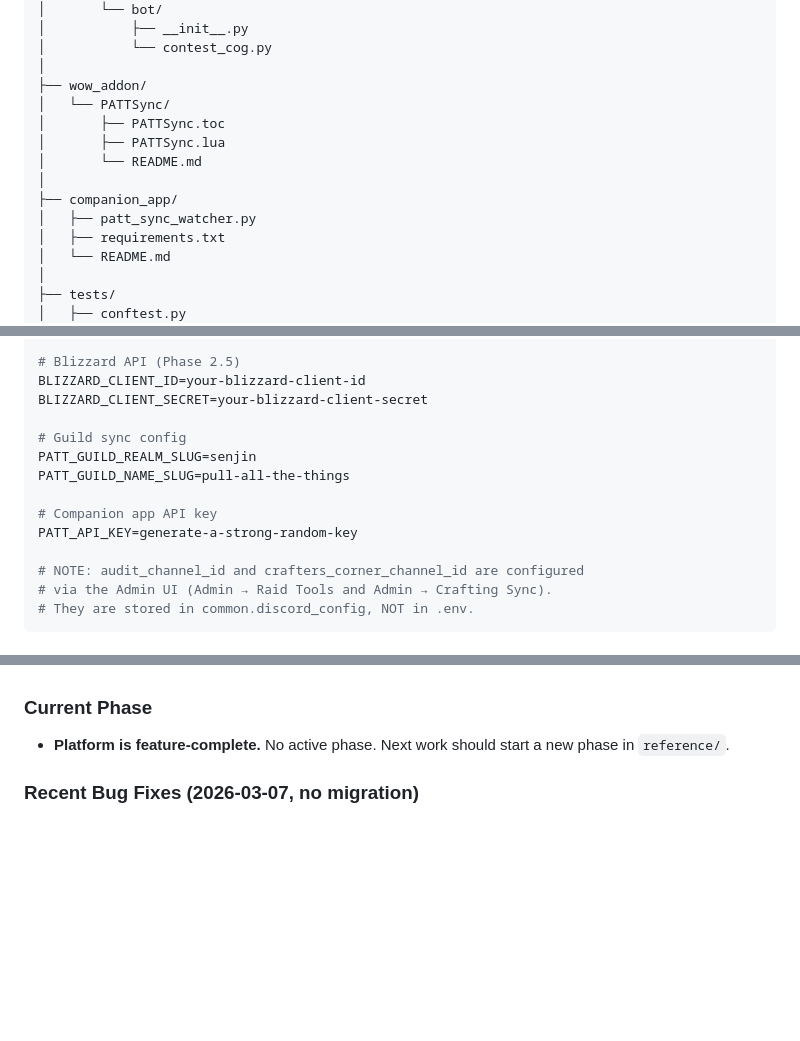
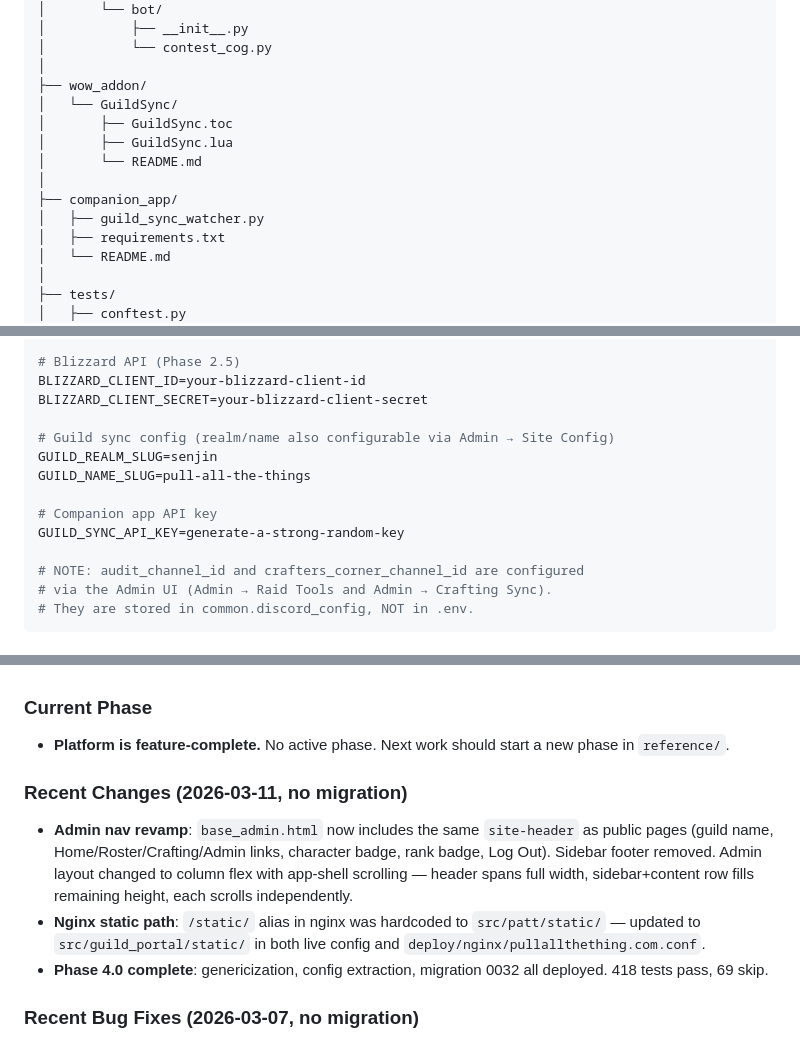
Before and after one commit to Shadowedvaca/PullAllTheThings-site, a Markdown page: CLAUDE.md, 3 parts joined by grey strips. Drawn GitHub-style; blank space fills up the shorter version.

Commit message:
docs: update CLAUDE.md for Phase 4.0 completion and admin nav revamp
Co-Authored-By: Claude Sonnet 4.6 <noreply@anthropic.com>

```diff
--- a/CLAUDE.md
+++ b/CLAUDE.md
@@ -221,13 +221,13 @@ PullAllTheThings-site/          (repo root)
 │           └── contest_cog.py
 │
 ├── wow_addon/
-│   └── PATTSync/
-│       ├── PATTSync.toc
-│       ├── PATTSync.lua
+│   └── GuildSync/
+│       ├── GuildSync.toc
+│       ├── GuildSync.lua
 │       └── README.md
 │
 ├── companion_app/
-│   ├── patt_sync_watcher.py
+│   ├── guild_sync_watcher.py
 │   ├── requirements.txt
 │   └── README.md
 │
@@ -308,12 +308,12 @@ APP_HOST=0.0.0.0
 BLIZZARD_CLIENT_ID=your-blizzard-client-id
 BLIZZARD_CLIENT_SECRET=your-blizzard-client-secret
 
-# Guild sync config
-PATT_GUILD_REALM_SLUG=senjin
-PATT_GUILD_NAME_SLUG=pull-all-the-things
+# Guild sync config (realm/name also configurable via Admin → Site Config)
+GUILD_REALM_SLUG=senjin
+GUILD_NAME_SLUG=pull-all-the-things
 
 # Companion app API key
-PATT_API_KEY=generate-a-strong-random-key
+GUILD_SYNC_API_KEY=generate-a-strong-random-key
 
 # NOTE: audit_channel_id and crafters_corner_channel_id are configured
 # via the Admin UI (Admin → Raid Tools and Admin → Crafting Sync).
@@ -429,6 +429,11 @@ If you reload the site in Chrome during or immediately after a deployment and ge
 ### Current Phase
 - **Platform is feature-complete.** No active phase. Next work should start a new phase in `reference/`.
 
+### Recent Changes (2026-03-11, no migration)
+- **Admin nav revamp**: `base_admin.html` now includes the same `site-header` as public pages (guild name, Home/Roster/Crafting/Admin links, character badge, rank badge, Log Out). Sidebar footer removed. Admin layout changed to column flex with app-shell scrolling — header spans full width, sidebar+content row fills remaining height, each scrolls independently.
+- **Nginx static path**: `/static/` alias in nginx was hardcoded to `src/patt/static/` — updated to `src/guild_portal/static/` in both live config and `deploy/nginx/pullallthething.com.conf`.
+- **Phase 4.0 complete**: genericization, config extraction, migration 0032 all deployed. 418 tests pass, 69 skip.
+
 ### Recent Bug Fixes (2026-03-07, no migration)
 - **Player Manager character badges**: replaced legacy `M`/`A` letter badges + toggle button with read-only text labels. Gold `Main` / blue `Off` / nothing for alts. If a character is both main and offspec, both badges render via a `.pm-char-badges` flex wrapper. SQL CASE now returns `'main+offspec'` when `main_character_id = offspec_character_id`.
 - **Front page recruiting needs**: query now uses `COALESCE(p.main_spec_id, wc.active_spec_id)` (matching roster API logic), excludes initiates (`gr.level > 1`), and filters `on_raid_hiatus IS NOT TRUE`. `preferred_role` does NOT exist on `guild_identity.players` — never add it to SQL against that table.
```
Also changed, not shown: other parts of CLAUDE.md (+2 -2 lines).
